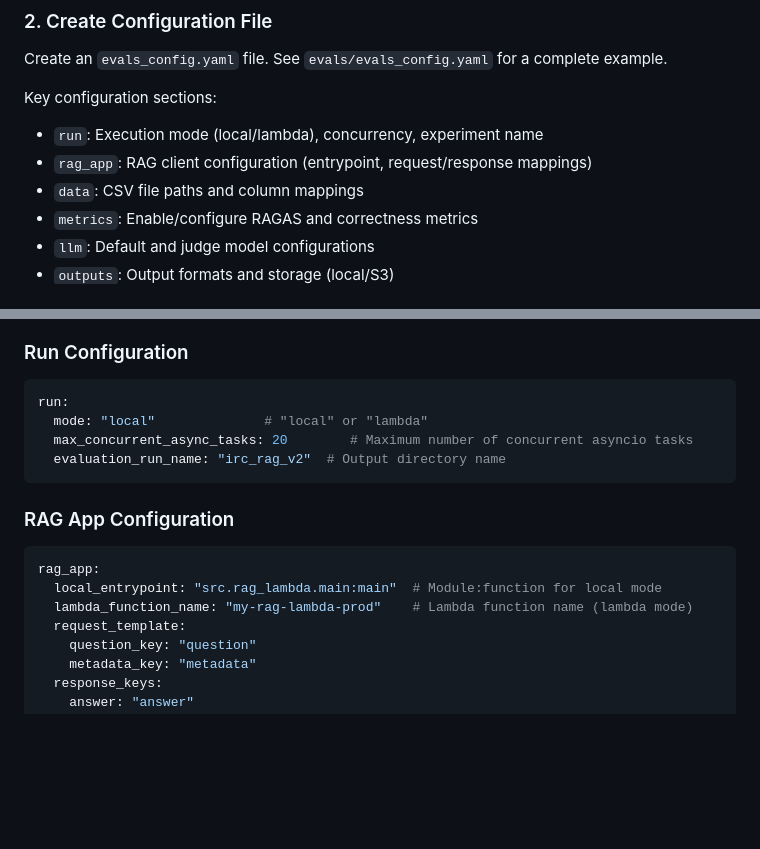
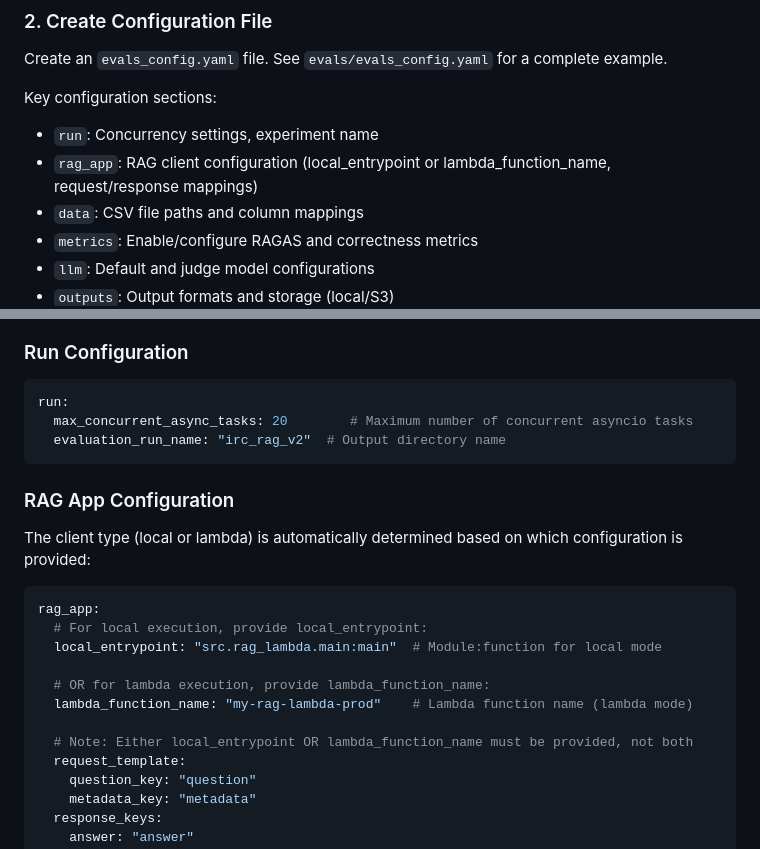
Before and after one commit to georgep26/chat-template, a Markdown page: evals/README.md, 2 parts joined by grey strips. GitHub-like rendering; blank space fills up the shorter version.

Commit message:
docs: update README.md to clarify RAG app configuration for local and lambda execution modes

````diff
--- a/evals/README.md
+++ b/evals/README.md
@@ -27,8 +27,8 @@ conda env update -f environment.yml
 Create an `evals_config.yaml` file. See `evals/evals_config.yaml` for a complete example.
 
 Key configuration sections:
-- `run`: Execution mode (local/lambda), concurrency, experiment name
-- `rag_app`: RAG client configuration (entrypoint, request/response mappings)
+- `run`: Concurrency settings, experiment name
+- `rag_app`: RAG client configuration (local_entrypoint or lambda_function_name, request/response mappings)
 - `data`: CSV file paths and column mappings
 - `metrics`: Enable/configure RAGAS and correctness metrics
 - `llm`: Default and judge model configurations
@@ -94,17 +94,23 @@ python evals/evals_pipeline.py --config evals/evals_config.yaml --output-type js
 
 ```yaml
 run:
-  mode: "local"              # "local" or "lambda"
   max_concurrent_async_tasks: 20        # Maximum number of concurrent asyncio tasks
   evaluation_run_name: "irc_rag_v2"  # Output directory name
 ```
 
 ### RAG App Configuration
 
+The client type (local or lambda) is automatically determined based on which configuration is provided:
+
 ```yaml
 rag_app:
+  # For local execution, provide local_entrypoint:
   local_entrypoint: "src.rag_lambda.main:main"  # Module:function for local mode
+
+  # OR for lambda execution, provide lambda_function_name:
   lambda_function_name: "my-rag-lambda-prod"    # Lambda function name (lambda mode)
+
+  # Note: Either local_entrypoint OR lambda_function_name must be provided, not both
   request_template:
     question_key: "question"
     metadata_key: "metadata"
````
